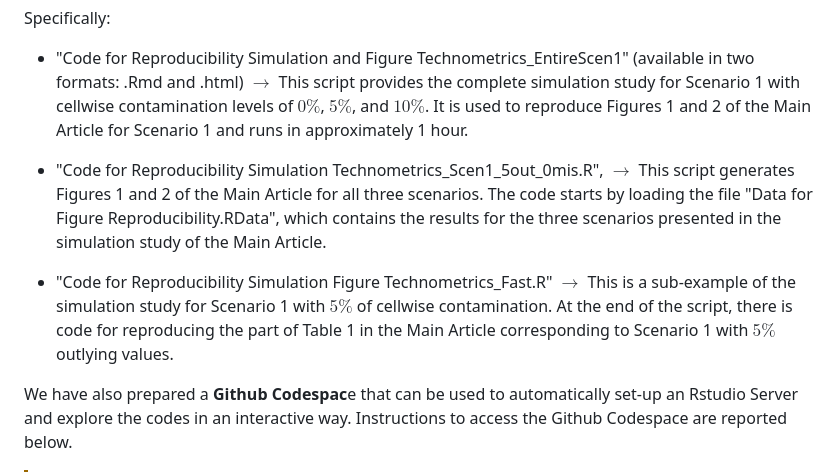
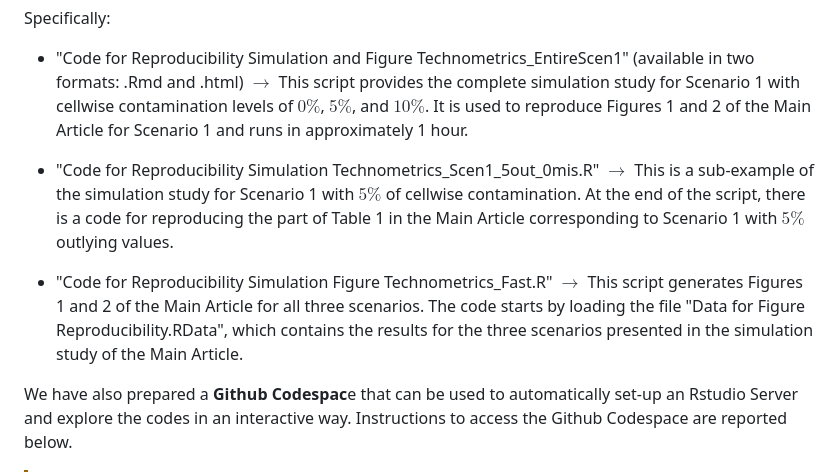
Before and after one commit to giorgiazaccaria/virtual-machine-cellGMM, a Markdown page: README.md, the part around the change. Rendered like a GitHub page.

```diff
--- a/README.md
+++ b/README.md
@@ -4,9 +4,9 @@ This repository is related to the paper _Cellwise outlier detection in heterogen
 Specifically:
 -  "Code for Reproducibility Simulation and Figure Technometrics_EntireScen1" (available in two formats: .Rmd and .html) $\rightarrow$ This script provides the complete simulation study for Scenario 1 with cellwise contamination levels of $0\%$, $5\%$, and $10\%$. It is used to reproduce Figures 1 and 2 of the Main Article for Scenario 1 and runs in approximately 1 hour.
 
--  "Code for Reproducibility Simulation Technometrics_Scen1_5out_0mis.R", $\rightarrow$ This script generates Figures 1 and 2 of the Main Article for all three scenarios. The code starts by loading the file "Data for Figure Reproducibility.RData", which contains the results for the three scenarios presented in the simulation study of the Main Article.
+-  "Code for Reproducibility Simulation Technometrics_Scen1_5out_0mis.R" $\rightarrow$ This is a sub-example of the simulation study for Scenario 1 with $5\%$ of cellwise contamination. At the end of the script, there is a code for reproducing the part of Table 1 in the Main Article corresponding to Scenario 1 with $5\%$ outlying values.
 
-- "Code for Reproducibility Simulation Figure Technometrics_Fast.R" $\rightarrow$ This is a sub-example of the simulation study for Scenario 1 with $5\%$ of cellwise contamination. At the end of the script, there is code for reproducing the part of Table 1 in the Main Article corresponding to Scenario 1 with $5\%$ outlying values.
+- "Code for Reproducibility Simulation Figure Technometrics_Fast.R" $\rightarrow$ This script generates Figures 1 and 2 of the Main Article for all three scenarios. The code starts by loading the file "Data for Figure Reproducibility.RData", which contains the results for the three scenarios presented in the simulation study of the Main Article.
 
 We have also prepared a **Github Codespac**e that can be used to automatically set-up an Rstudio Server and explore the codes in an interactive way. Instructions to access the Github Codespace are reported below.
 
```
